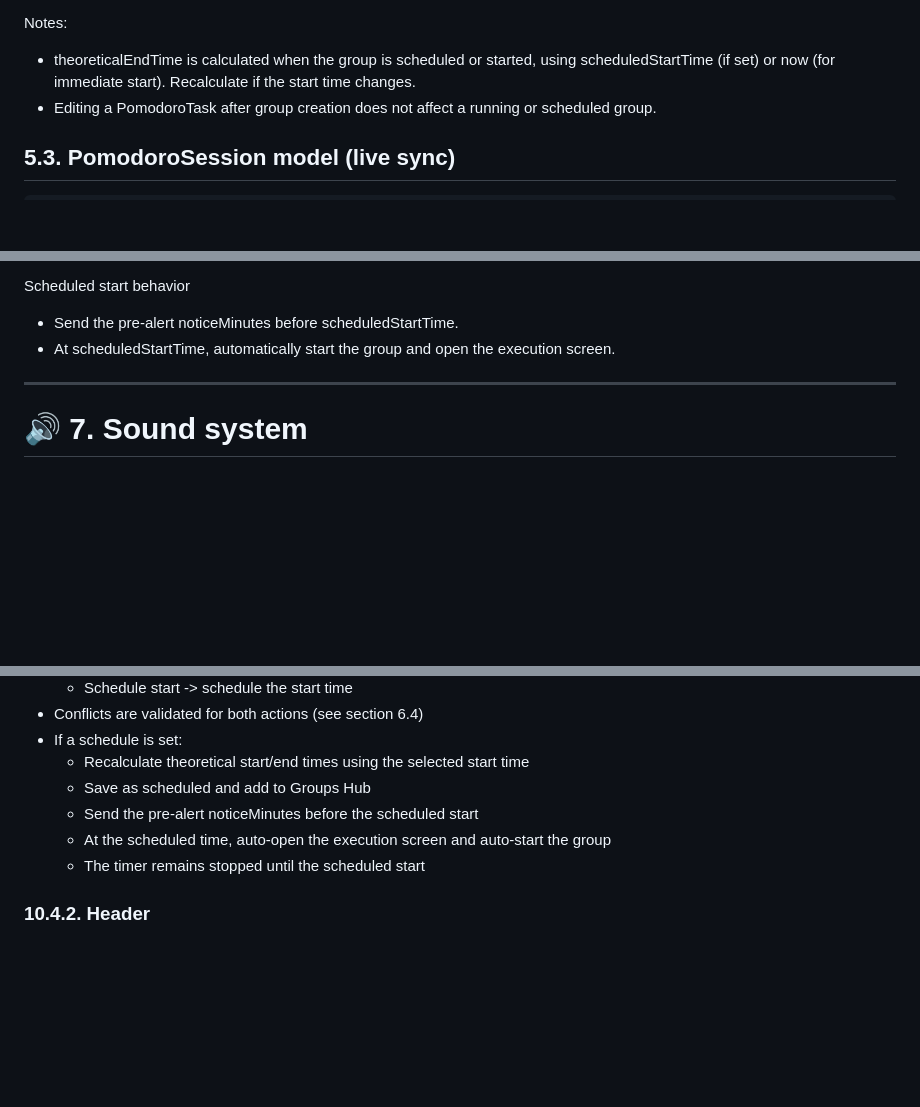
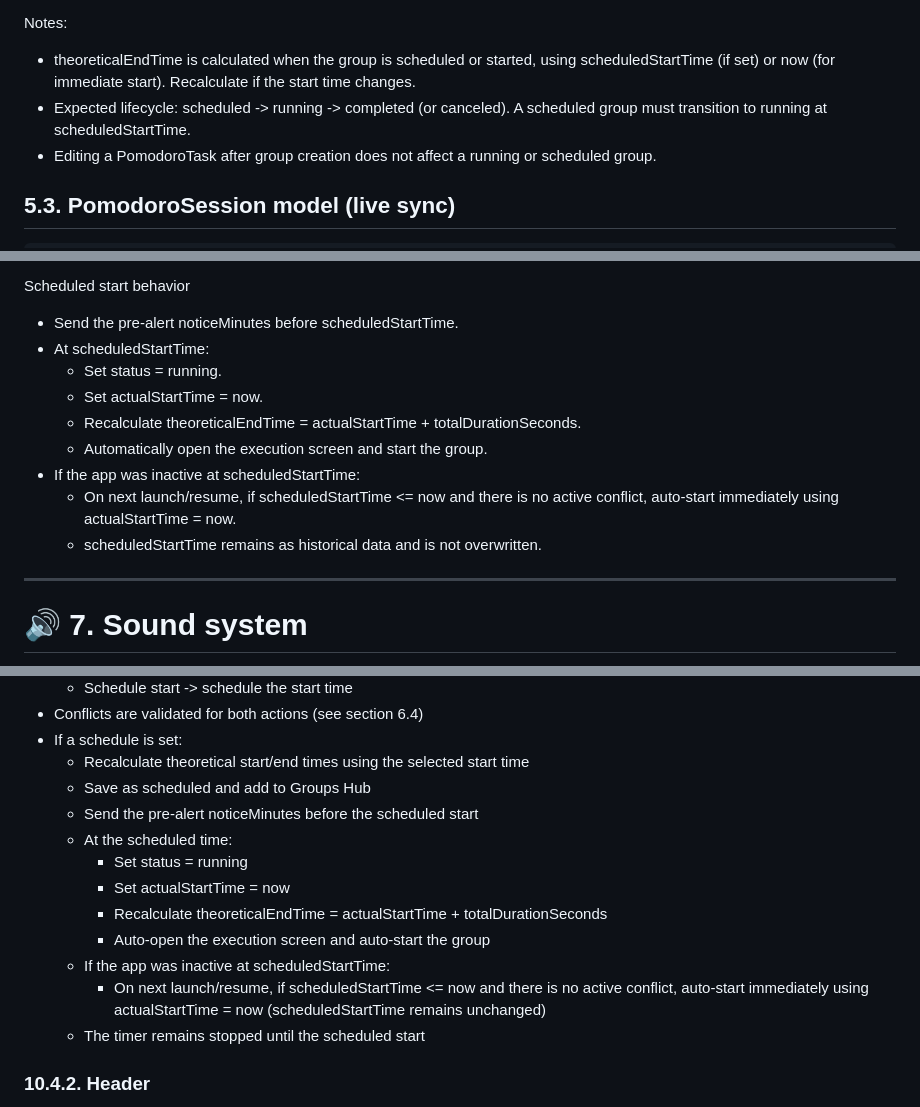
Before and after one commit to marcdevelopez/focus-interval, a Markdown page: docs/specs.md, 3 parts joined by grey strips. GitHub-like rendering; blank space fills up the shorter version.

Commit message:
Clarify scheduled group lifecycle

```diff
--- a/docs/specs.md
+++ b/docs/specs.md
@@ -185,6 +185,7 @@ class TaskRunItem {
 Notes:
 
 - theoreticalEndTime is calculated when the group is scheduled or started, using scheduledStartTime (if set) or now (for immediate start). Recalculate if the start time changes.
+- Expected lifecycle: scheduled -> running -> completed (or canceled). A scheduled group must transition to running at scheduledStartTime.
 - Editing a PomodoroTask after group creation does not affect a running or scheduled group.
 
 ## **5.3. PomodoroSession model (live sync)**
@@ -277,7 +278,15 @@ These conflict checks apply to both Start now and Schedule start.
 Scheduled start behavior
 
 - Send the pre-alert noticeMinutes before scheduledStartTime.
-- At scheduledStartTime, automatically start the group and open the execution screen.
+- At scheduledStartTime:
+  - Set status = running.
+  - Set actualStartTime = now.
+  - Recalculate theoreticalEndTime = actualStartTime + totalDurationSeconds.
+  - Automatically open the execution screen and start the group.
+- If the app was inactive at scheduledStartTime:
+  - On next launch/resume, if scheduledStartTime <= now and there is no active conflict,
+    auto-start immediately using actualStartTime = now.
+  - scheduledStartTime remains as historical data and is not overwritten.
 
 ---
 
@@ -494,7 +503,14 @@ The execution screen shows an analog-style circular timer with a dynamic layout
   - Recalculate theoretical start/end times using the selected start time
   - Save as scheduled and add to Groups Hub
   - Send the pre-alert noticeMinutes before the scheduled start
-  - At the scheduled time, auto-open the execution screen and auto-start the group
+  - At the scheduled time:
+    - Set status = running
+    - Set actualStartTime = now
+    - Recalculate theoreticalEndTime = actualStartTime + totalDurationSeconds
+    - Auto-open the execution screen and auto-start the group
+  - If the app was inactive at scheduledStartTime:
+    - On next launch/resume, if scheduledStartTime <= now and there is no active conflict,
+      auto-start immediately using actualStartTime = now (scheduledStartTime remains unchanged)
   - The timer remains stopped until the scheduled start
 
 ### **10.4.2. Header**
```
Also changed, not shown: docs/dev_log.md (+20 -0 lines), docs/roadmap.md (+6 -1 lines).
